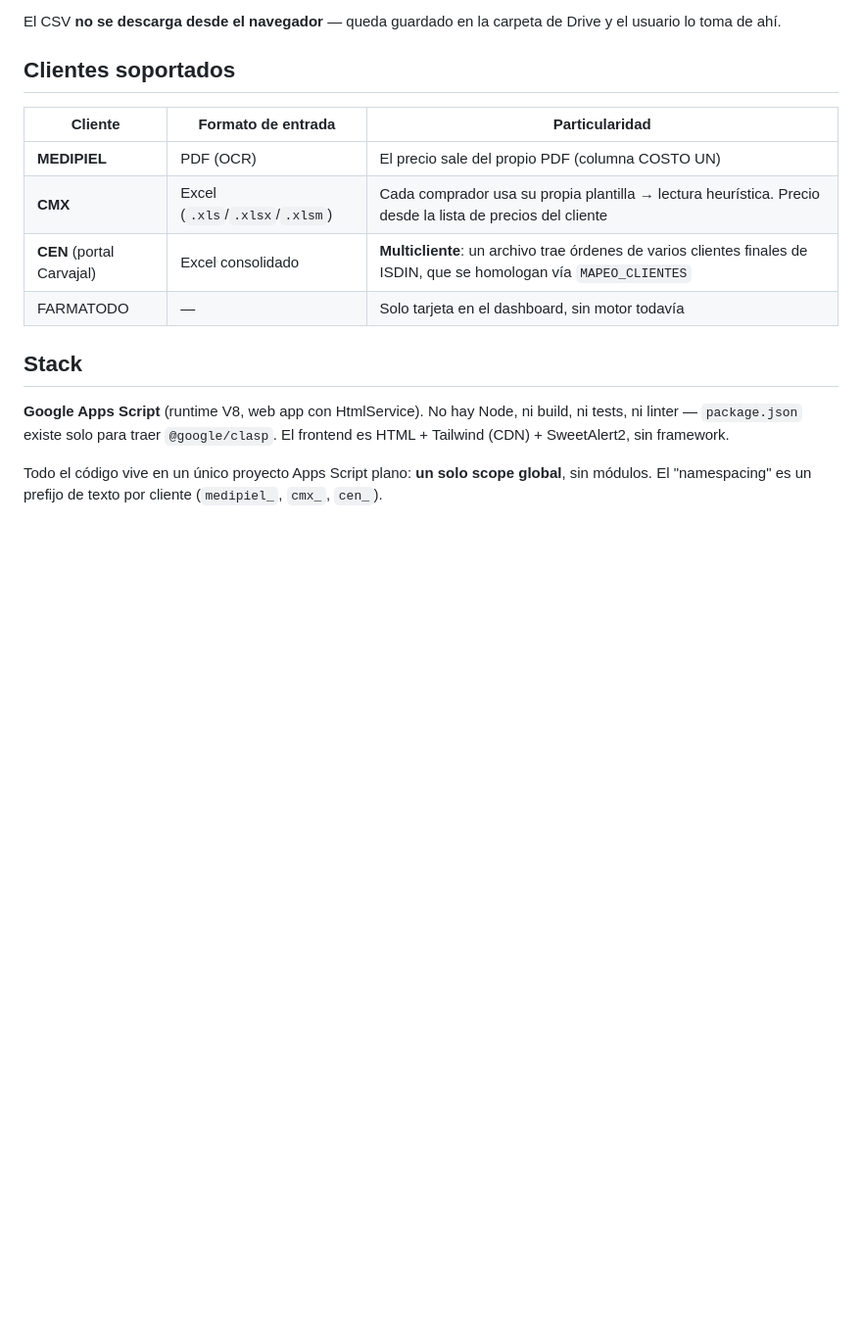
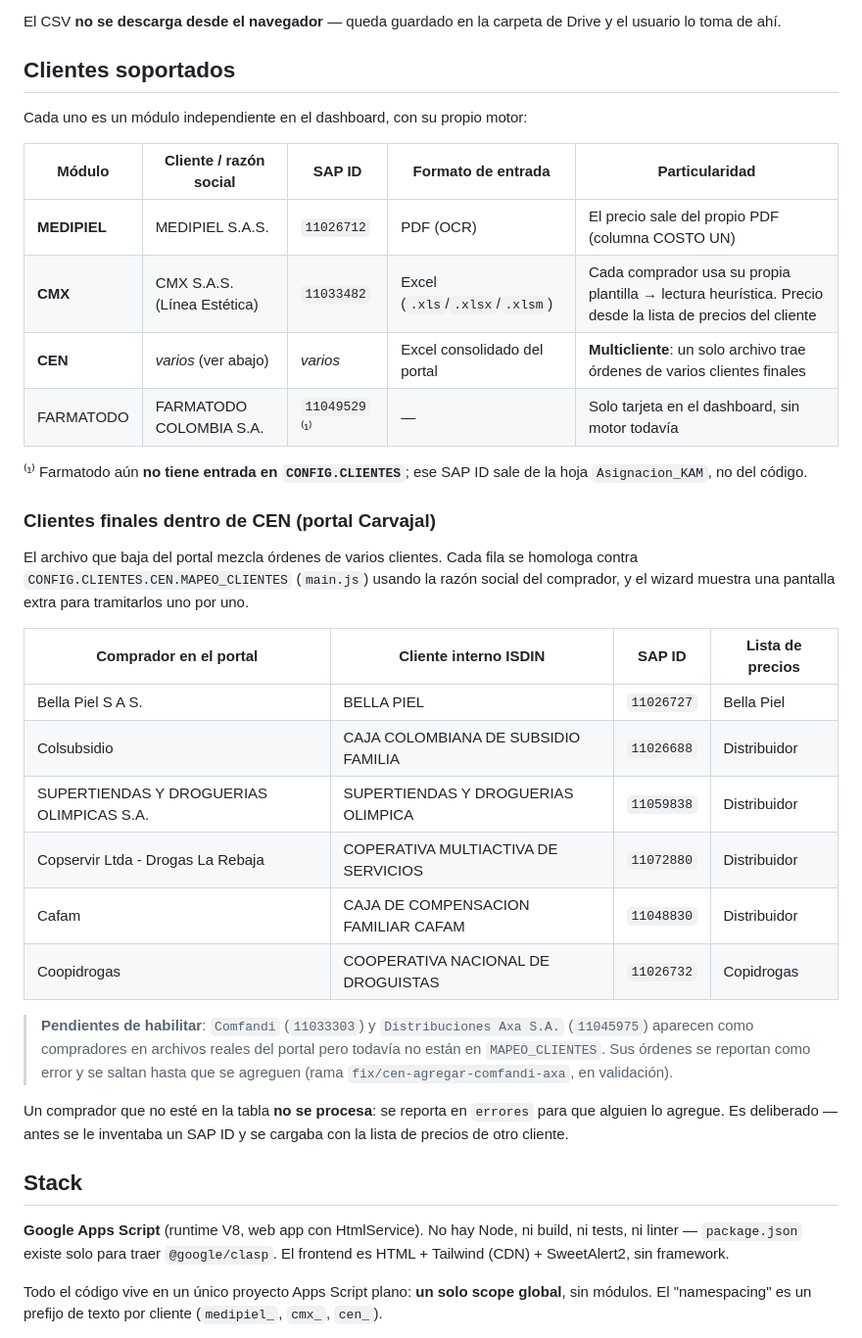
Before and after one commit to cristianrodriguez-arch/order-hub-colombia, a Markdown page: README.md, the part around the change. Shown at 98% size. Drawn GitHub-style; blank space fills up the shorter version.

Commit message:
docs(readme): nombrar los clientes, incluidos los finales de CEN
La tabla de clientes decia solo el nombre del modulo, y la fila de CEN
se quedaba en "multicliente" sin decir quienes son.

Ahora incluye razon social y SAP ID por modulo, mas una tabla aparte
con los 6 clientes finales que CEN homologa (comprador en el portal ->
cliente interno ISDIN -> SAP ID -> lista de precios), tomada de
CONFIG.CLIENTES.CEN.MAPEO_CLIENTES y verificada contra main.js.

Se deja anotado que Comfandi y Distribuciones Axa aparecen en archivos
reales pero todavia no estan mapeados (sus ordenes se saltan), y que un
comprador fuera de la tabla no se procesa a proposito.

El SAP ID de Farmatodo lleva nota al pie: sale de Asignacion_KAM, no de
CONFIG, porque ese cliente aun no tiene entrada en el codigo.

```diff
--- a/README.md
+++ b/README.md
@@ -19,12 +19,33 @@ El CSV **no se descarga desde el navegador** — queda guardado en la carpeta de
 
 ## Clientes soportados
 
-| Cliente | Formato de entrada | Particularidad |
-|---|---|---|
-| **MEDIPIEL** | PDF (OCR) | El precio sale del propio PDF (columna COSTO UN) |
-| **CMX** | Excel (`.xls`/`.xlsx`/`.xlsm`) | Cada comprador usa su propia plantilla → lectura heurística. Precio desde la lista de precios del cliente |
-| **CEN** (portal Carvajal) | Excel consolidado | **Multicliente**: un archivo trae órdenes de varios clientes finales de ISDIN, que se homologan vía `MAPEO_CLIENTES` |
-| FARMATODO | — | Solo tarjeta en el dashboard, sin motor todavía |
+Cada uno es un módulo independiente en el dashboard, con su propio motor:
+
+| Módulo | Cliente / razón social | SAP ID | Formato de entrada | Particularidad |
+|---|---|---|---|---|
+| **MEDIPIEL** | MEDIPIEL S.A.S. | `11026712` | PDF (OCR) | El precio sale del propio PDF (columna COSTO UN) |
+| **CMX** | CMX S.A.S. (Línea Estética) | `11033482` | Excel (`.xls`/`.xlsx`/`.xlsm`) | Cada comprador usa su propia plantilla → lectura heurística. Precio desde la lista de precios del cliente |
+| **CEN** | *varios* (ver abajo) | *varios* | Excel consolidado del portal | **Multicliente**: un solo archivo trae órdenes de varios clientes finales |
+| FARMATODO | FARMATODO COLOMBIA S.A. | `11049529` ⁽¹⁾ | — | Solo tarjeta en el dashboard, sin motor todavía |
+
+⁽¹⁾ Farmatodo aún **no tiene entrada en `CONFIG.CLIENTES`**; ese SAP ID sale de la hoja `Asignacion_KAM`, no del código.
+
+### Clientes finales dentro de CEN (portal Carvajal)
+
+El archivo que baja del portal mezcla órdenes de varios clientes. Cada fila se homologa contra `CONFIG.CLIENTES.CEN.MAPEO_CLIENTES` (`main.js`) usando la razón social del comprador, y el wizard muestra una pantalla extra para tramitarlos uno por uno.
+
+| Comprador en el portal | Cliente interno ISDIN | SAP ID | Lista de precios |
+|---|---|---|---|
+| Bella Piel S A S. | BELLA PIEL | `11026727` | Bella Piel |
+| Colsubsidio | CAJA COLOMBIANA DE SUBSIDIO FAMILIA | `11026688` | Distribuidor |
+| SUPERTIENDAS Y DROGUERIAS OLIMPICAS S.A. | SUPERTIENDAS Y DROGUERIAS OLIMPICA | `11059838` | Distribuidor |
+| Copservir Ltda - Drogas La Rebaja | COPERATIVA MULTIACTIVA DE SERVICIOS | `11072880` | Distribuidor |
+| Cafam | CAJA DE COMPENSACION FAMILIAR CAFAM | `11048830` | Distribuidor |
+| Coopidrogas | COOPERATIVA NACIONAL DE DROGUISTAS | `11026732` | Copidrogas |
+
+> **Pendientes de habilitar**: `Comfandi` (`11033303`) y `Distribuciones Axa S.A.` (`11045975`) aparecen como compradores en archivos reales del portal pero todavía no están en `MAPEO_CLIENTES`. Sus órdenes se reportan como error y se saltan hasta que se agreguen (rama `fix/cen-agregar-comfandi-axa`, en validación).
+
+Un comprador que no esté en la tabla **no se procesa**: se reporta en `errores` para que alguien lo agregue. Es deliberado — antes se le inventaba un SAP ID y se cargaba con la lista de precios de otro cliente.
 
 ## Stack
 
```
